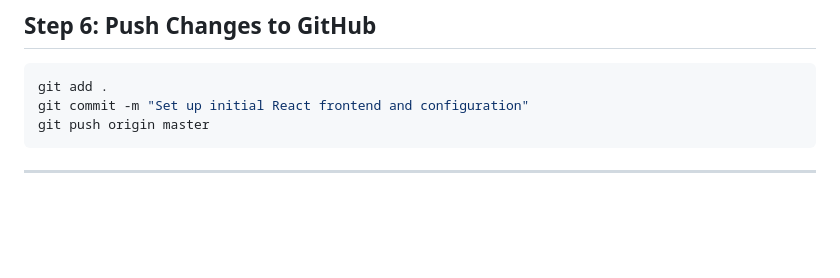
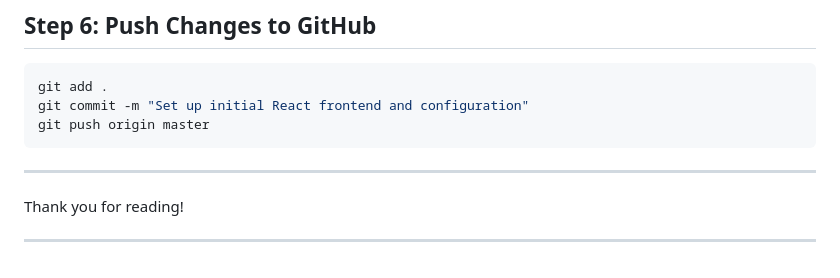
Before and after one commit to STARR44/fyenance, a Markdown page: README.md, the part around one of its changes. GitHub-like rendering; blank space fills up the shorter version.

Commit message:
Minor README update

````diff
--- a/README.md
+++ b/README.md
@@ -151,4 +151,6 @@ git commit -m "Set up initial React frontend and configuration"
 git push origin master
 ```
 
-   ---
+******************************
+Thank you for reading!
+******************************
````
Also changed, not shown: other parts of README.md (+1 -1 lines).
